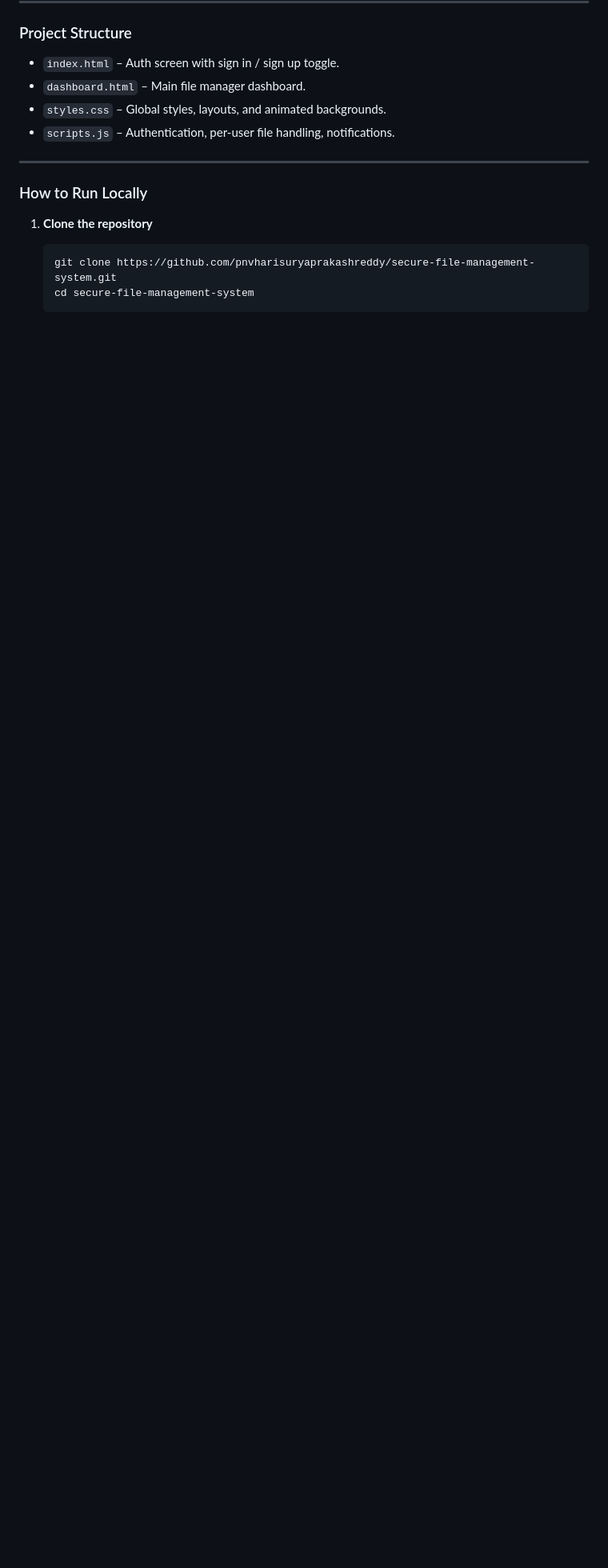
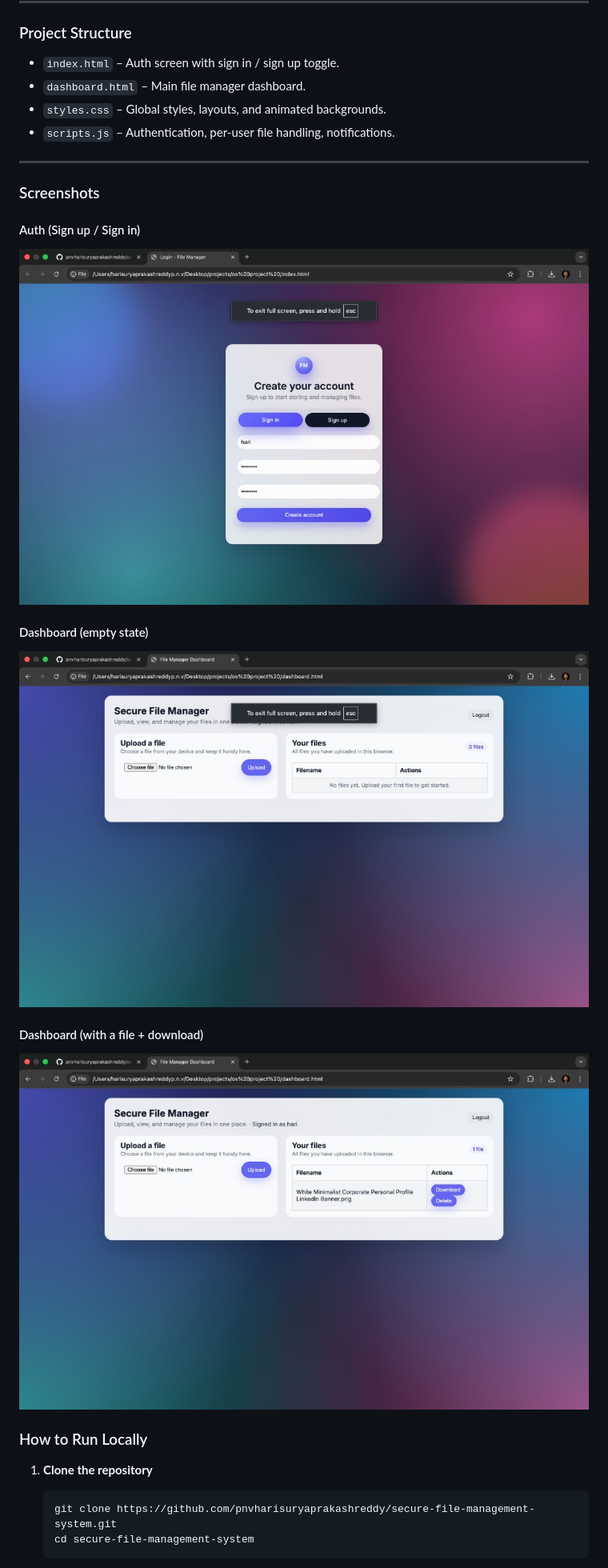
Before and after one commit to pnvharisuryaprakashreddy/secure-file-management-system, a Markdown page: README.md, the part around the change. Shown: that part at 80% size. Drawn GitHub-style; pictures changed too: screenshots/dashboard-empty.png (added), screenshots/dashboard-with-file.png (added), screenshots/login-signup.png (added); blank space fills up the shorter version.

Commit message:
Add UI screenshots to README

```diff
--- a/README.md
+++ b/README.md
@@ -53,6 +53,20 @@ All data is stored in the browser using `localStorage` (no backend server requir
 - `scripts.js` – Authentication, per‑user file handling, notifications.
 
 ---
+
+### Screenshots
+
+#### Auth (Sign up / Sign in)
+
+![Login and sign-up screen](screenshots/login-signup.png)
+
+#### Dashboard (empty state)
+
+![Dashboard with no files yet](screenshots/dashboard-empty.png)
+
+#### Dashboard (with a file + download)
+
+![Dashboard showing uploaded file and download/delete actions](screenshots/dashboard-with-file.png)
 
 ### How to Run Locally
 
```
Also changed, not shown: screenshots/download-notification.png (added).
